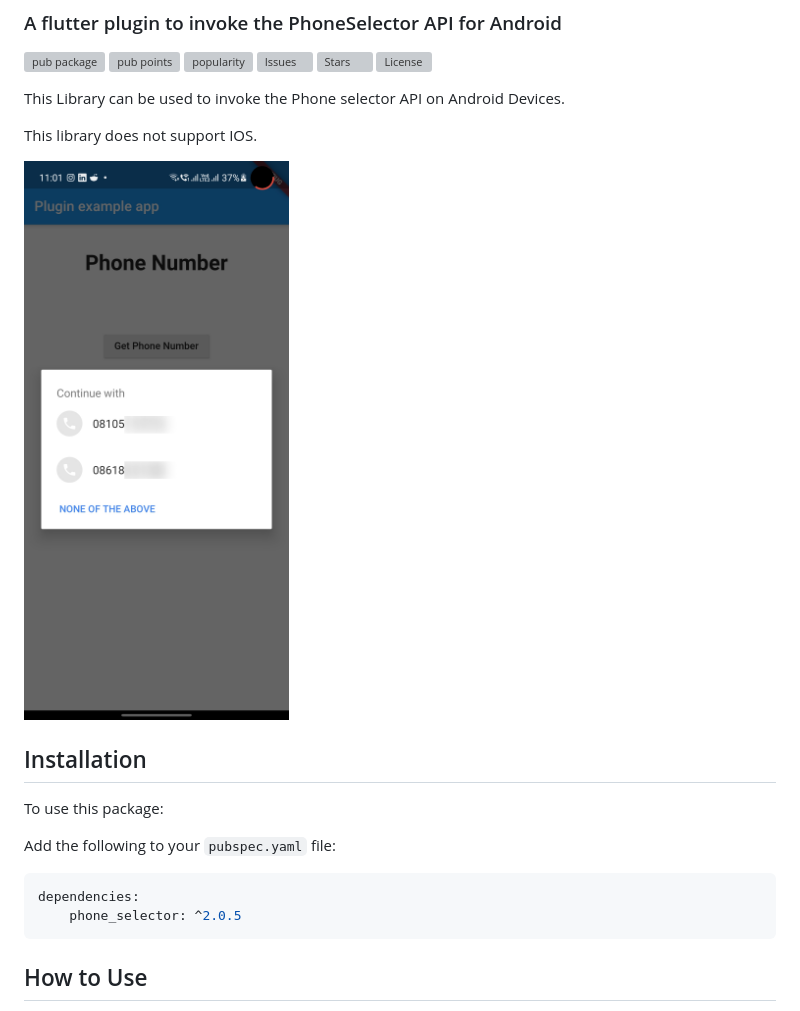
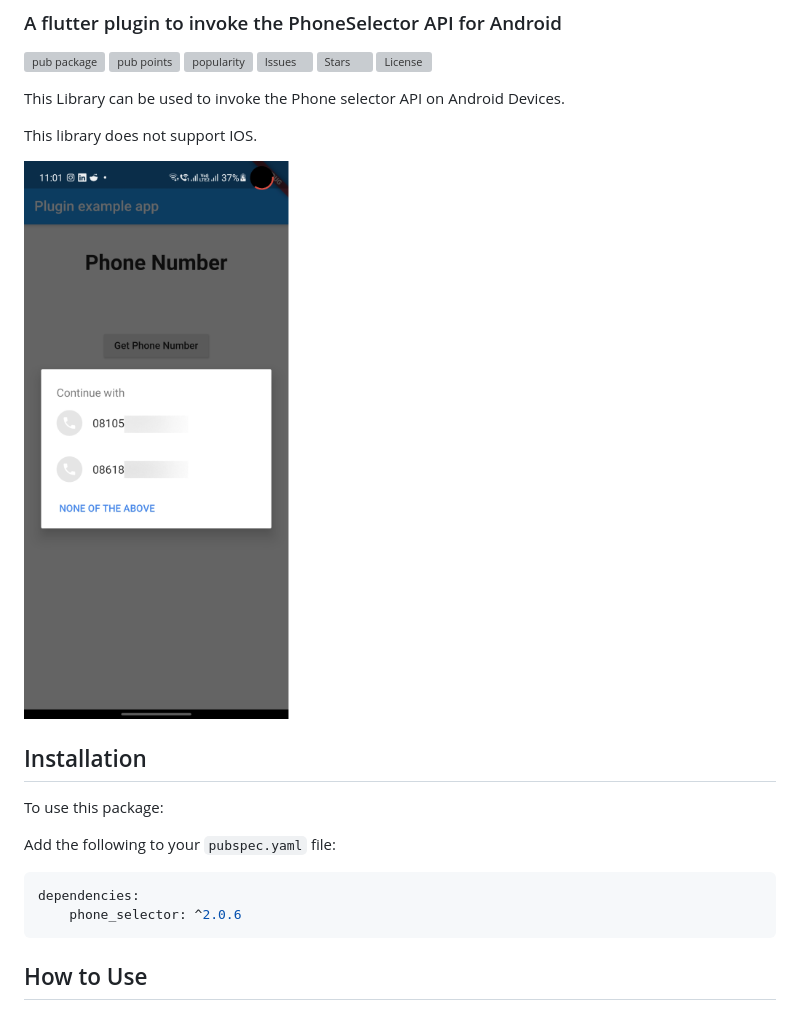
Before and after one commit to Luciferx86/PhoneSelectorPlugin, a Markdown page: README.md, the part around the change. Drawn GitHub-style; pictures changed too: screenshot.png; grey boxes are pictures that could not be loaded.

````diff
--- a/README.md
+++ b/README.md
@@ -19,7 +19,7 @@ Add the following to your `pubspec.yaml` file:
 
 ```yaml
 dependencies:
-    phone_selector: ^2.0.5
+    phone_selector: ^2.0.6
 ```
 
 ## How to Use
````
Also changed, not shown: CHANGELOG.md (+4 -0 lines), 2 other files.
